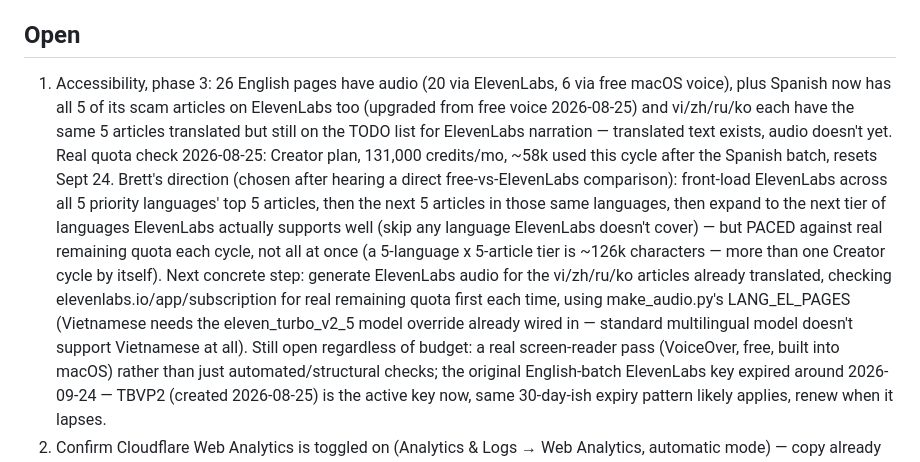
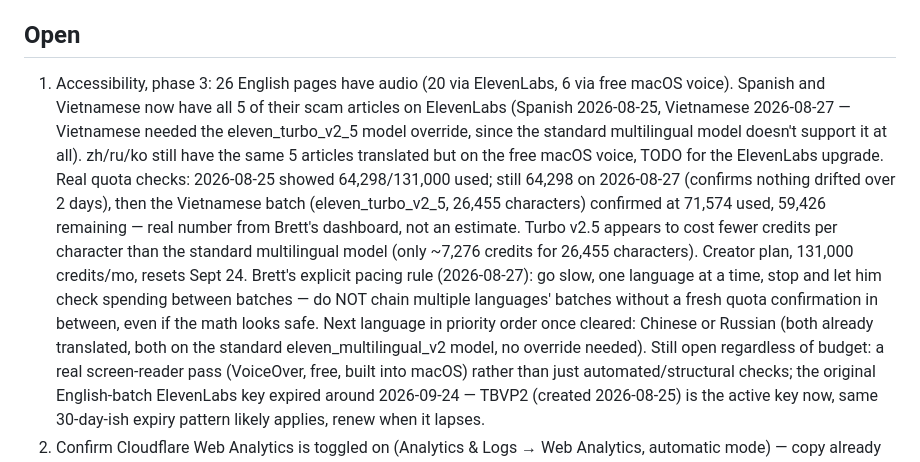
Before and after one commit to brettmorrison/trust-but-verify, a Markdown page: BACKLOG.md, the part around the change. Rendered like a GitHub page.

Commit message:
Update backlog: Vietnamese ElevenLabs batch confirmed, real spend lower than estimated
Co-Authored-By: Claude Sonnet 5 <noreply@anthropic.com>

```diff
--- a/BACKLOG.md
+++ b/BACKLOG.md
@@ -219,26 +219,26 @@ Roughly priority order. Update as items close.
 
 ## Open
 1. Accessibility, phase 3: 26 English pages have audio (20 via
-   ElevenLabs, 6 via free macOS voice), plus Spanish now has all 5 of
-   its scam articles on ElevenLabs too (upgraded from free voice
-   2026-08-25) and vi/zh/ru/ko each have the same 5 articles
-   translated but still on the TODO list for ElevenLabs narration —
-   translated text exists, audio doesn't yet. Real quota check
-   2026-08-25: Creator plan, 131,000 credits/mo, ~58k used this cycle
-   after the Spanish batch, resets Sept 24. Brett's direction (chosen
-   after hearing a direct free-vs-ElevenLabs comparison): front-load
-   ElevenLabs across all 5 priority languages' top 5 articles, then
-   the next 5 articles in those same languages, then expand to the
-   next tier of languages ElevenLabs actually supports well (skip any
-   language ElevenLabs doesn't cover) — but PACED against real
-   remaining quota each cycle, not all at once (a 5-language x
-   5-article tier is ~126k characters — more than one Creator cycle by
-   itself). Next concrete step: generate ElevenLabs audio for the
-   vi/zh/ru/ko articles already translated, checking
-   elevenlabs.io/app/subscription for real remaining quota first each
-   time, using make_audio.py's LANG_EL_PAGES (Vietnamese needs the
-   eleven_turbo_v2_5 model override already wired in — standard
-   multilingual model doesn't support Vietnamese at all). Still open
+   ElevenLabs, 6 via free macOS voice). Spanish and Vietnamese now have
+   all 5 of their scam articles on ElevenLabs (Spanish 2026-08-25,
+   Vietnamese 2026-08-27 — Vietnamese needed the eleven_turbo_v2_5
+   model override, since the standard multilingual model doesn't
+   support it at all). zh/ru/ko still have the same 5 articles
+   translated but on the free macOS voice, TODO for the ElevenLabs
+   upgrade. Real quota checks: 2026-08-25 showed 64,298/131,000 used;
+   still 64,298 on 2026-08-27 (confirms nothing drifted over 2 days),
+   then the Vietnamese batch (eleven_turbo_v2_5, 26,455 characters)
+   confirmed at 71,574 used, 59,426 remaining — real number from
+   Brett's dashboard, not an estimate. Turbo v2.5 appears to cost
+   fewer credits per character than the standard multilingual model
+   (only ~7,276 credits for 26,455 characters). Creator plan,
+   131,000 credits/mo, resets Sept 24. Brett's explicit pacing rule
+   (2026-08-27): go slow, one language at a time, stop and let him
+   check spending between batches — do NOT chain multiple languages'
+   batches without a fresh quota confirmation in between, even if the
+   math looks safe. Next language in priority order once cleared:
+   Chinese or Russian (both already translated, both on the standard
+   eleven_multilingual_v2 model, no override needed). Still open
    regardless of budget: a real screen-reader pass (VoiceOver, free,
    built into macOS) rather than just automated/structural checks; the
    original English-batch ElevenLabs key expired around 2026-09-24 —
```
